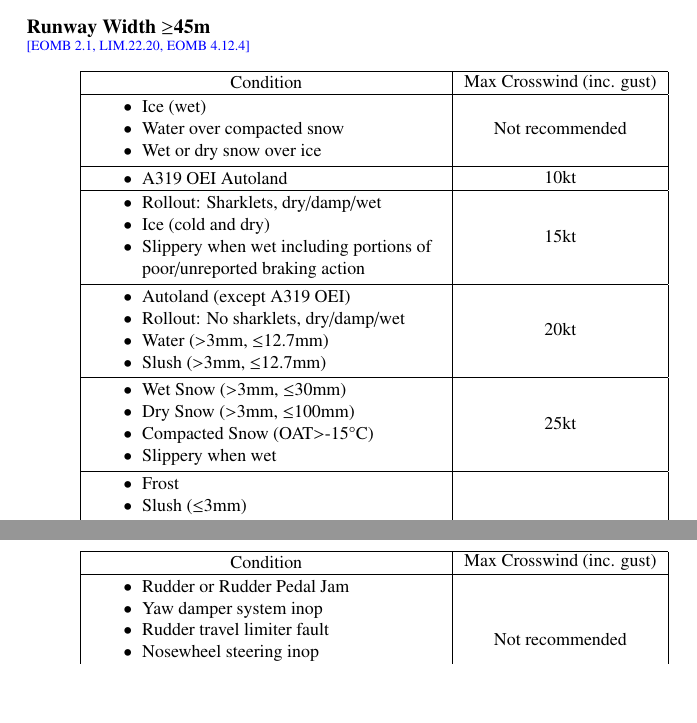
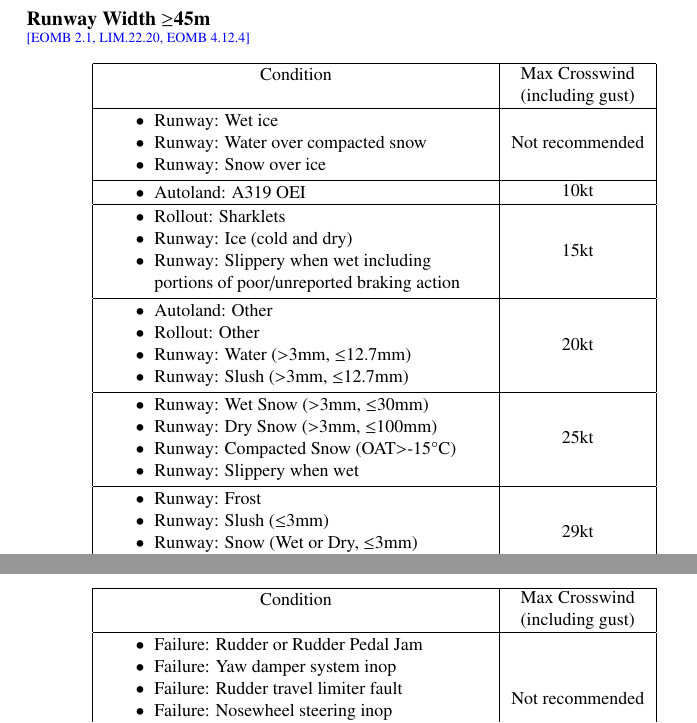
Before and after one commit to JonHurst/airbus-technical, a LaTeX document (numbers.tex): two parts of page 3 of 19, joined at a grey line, cut so that both start at the same text, the shorter picture padded with empty space. Compiled offline with pdfLaTeX.

Commit message:
Improved clarity for wind limits

```diff
--- a/numbers.tex
+++ b/numbers.tex
@@ -47,64 +47,64 @@
   \secref{EOMB 2.1, LIM.22.20, EOMB 4.12.4}
 \begin{center}
 \begin{tabular}{|l|c|}\hline
-  \parbox{0.5\textwidth}{
+  \parbox{0.55\textwidth}{
   \centering Condition}
-  & Max Crosswind (inc. gust)\\\hline
+  & Max Crosswind\\
+  ~ & (including gust)\\\hline
 
-  \parbox{0.5\textwidth}{
+  \parbox{0.55\textwidth}{
     \vspace{1mm}
     \begin{compactitem}
-     \item Ice (wet)
-     \item Water over compacted snow
-     \item Wet or dry snow over ice
+     \item Runway: Wet ice
+     \item Runway: Water over compacted snow
+     \item Runway: Snow over ice
     \end{compactitem}
     \vspace{1mm}} & Not recommended\\\hline
 
-  \parbox{0.5\textwidth}{
+  \parbox{0.55\textwidth}{
     \vspace{1mm}
     \begin{compactitem}
-     \item A319 OEI Autoland
+     \item Autoland: A319 OEI
     \end{compactitem}
     \vspace{1mm}} & 10kt\\\hline
 
-  \parbox{0.5\textwidth}{
+  \parbox{0.55\textwidth}{
     \vspace{1mm}
     \begin{compactitem}
-     \item\raggedright Rollout: Sharklets, dry/damp/wet
-     \item Ice (cold and dry)
-     \item\raggedright Slippery when wet including portions of poor/unreported
+     \item\raggedright Rollout: Sharklets
+     \item Runway: Ice (cold and dry)
+     \item\raggedright Runway: Slippery when wet including portions of poor/unreported
        braking action
     \end{compactitem}
     \vspace{1mm}} & 15kt\\\hline
 
-  \parbox{0.5\textwidth}{
+  \parbox{0.55\textwidth}{
     \vspace{1mm}
     \begin{compactitem}
-     \item Autoland (except A319 OEI)
-     \item\raggedright Rollout: No sharklets, dry/damp/wet
-     \item Water (>3mm, $\leq$12.7mm)
-     \item Slush (>3mm, $\leq$12.7mm)
+     \item Autoland: Other
+     \item Rollout: Other
+     \item Runway: Water (>3mm, $\leq$12.7mm)
+     \item Runway: Slush (>3mm, $\leq$12.7mm)
     \end{compactitem}
     \vspace{1mm}} & 20kt\\\hline
 
-  \parbox{0.5\textwidth}{
+  \parbox{0.55\textwidth}{
     \vspace{1mm}
     \begin{compactitem}
-     \item Wet Snow (>3mm, $\leq$30mm)
-     \item Dry Snow (>3mm, $\leq$100mm)
-     \item Compacted Snow (OAT>-15°C)
-     \item Slippery when wet
+     \item Runway: Wet Snow (>3mm, $\leq$30mm)
+     \item Runway: Dry Snow (>3mm, $\leq$100mm)
+     \item Runway: Compacted Snow (OAT>-15°C)
+     \item Runway: Slippery when wet
     \end{compactitem}
     \vspace{1mm}} & 25kt\\\hline
 
-  \parbox{0.5\textwidth}{
+  \parbox{0.55\textwidth}{
     \vspace{1mm}
     \begin{compactitem}
-     \item Frost
-     \item Slush ($\leq$3mm)
-     \item Wet Snow ($\leq$3mm)
-     \item Dry Snow ($\leq$3mm)
-     \item Compacted Snow (OAT$\leq$-15°C)
+     \item Runway: Frost
+     \item Runway: Slush ($\leq$3mm)
+     \item Runway: Snow (Wet or Dry, $\leq$3mm)
+     \item Runway: Compacted Snow (OAT$\leq$-15°C)
     \end{compactitem}
     \vspace{1mm}} & 29kt\\\hline
 
@@ -123,18 +122,19 @@
 \begin{center}
 \begin{tabular}{|l|c|}\hline
 
-  \parbox{0.5\textwidth}{
+  \parbox{0.55\textwidth}{
   \centering Condition}
-  & Max Crosswind (inc. gust)\\\hline
+  & Max Crosswind\\
+  ~ & (including gust)\\\hline
 
-  \parbox{0.5\textwidth}{
+  \parbox{0.55\textwidth}{
     \vspace{1mm}
     \begin{compactitem}
-    \item Rudder or Rudder Pedal Jam
-    \item Yaw damper system inop
-    \item Rudder travel limiter fault
-    \item Nosewheel steering inop
-    \item One or more brakes inop
+    \item Failure: Rudder or Rudder Pedal Jam
+    \item Failure: Yaw damper system inop
+    \item Failure: Rudder travel limiter fault
+    \item Failure: Nosewheel steering inop
+    \item Failure: One or more brakes inop
     \item Autoland
     \end{compactitem}
     \vspace{1mm}} & Not recommended\\\hline
```
Also changed, not shown: numbers.tex (27 more changed lines).
